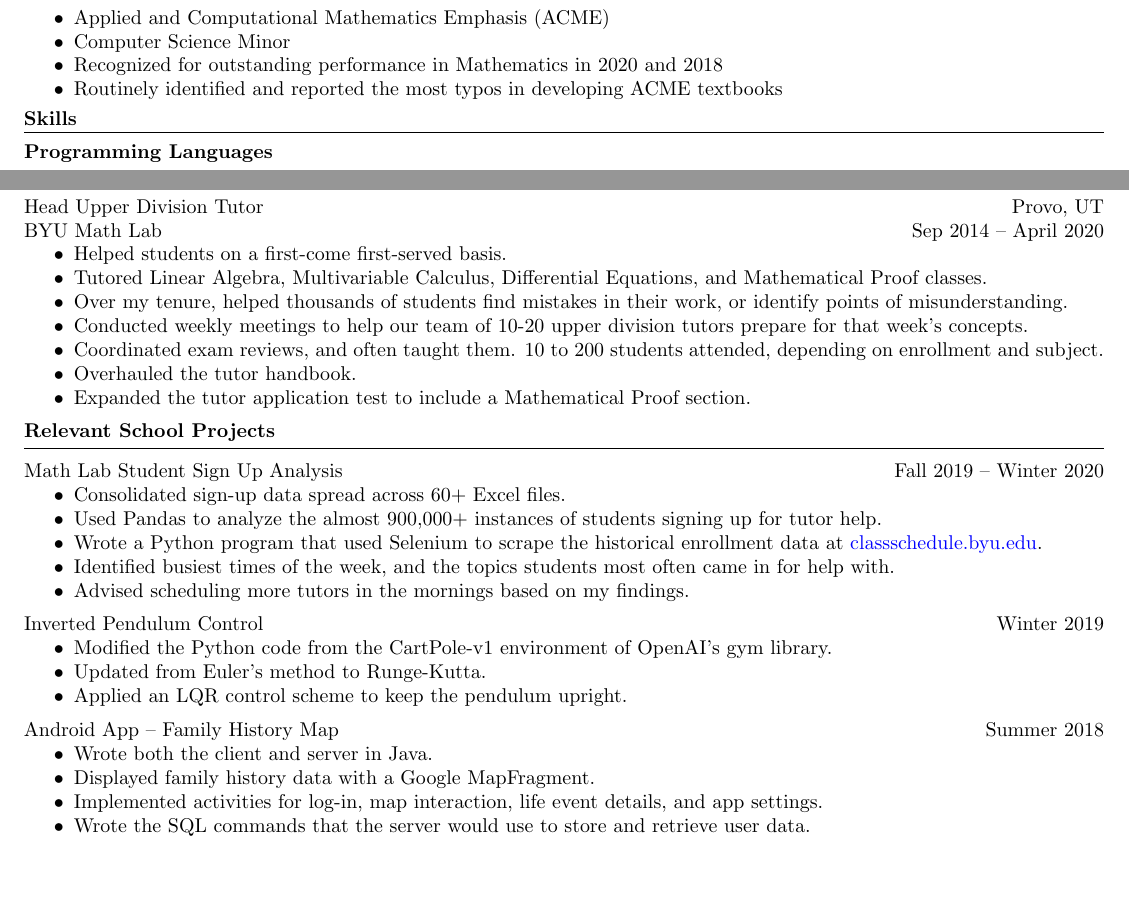
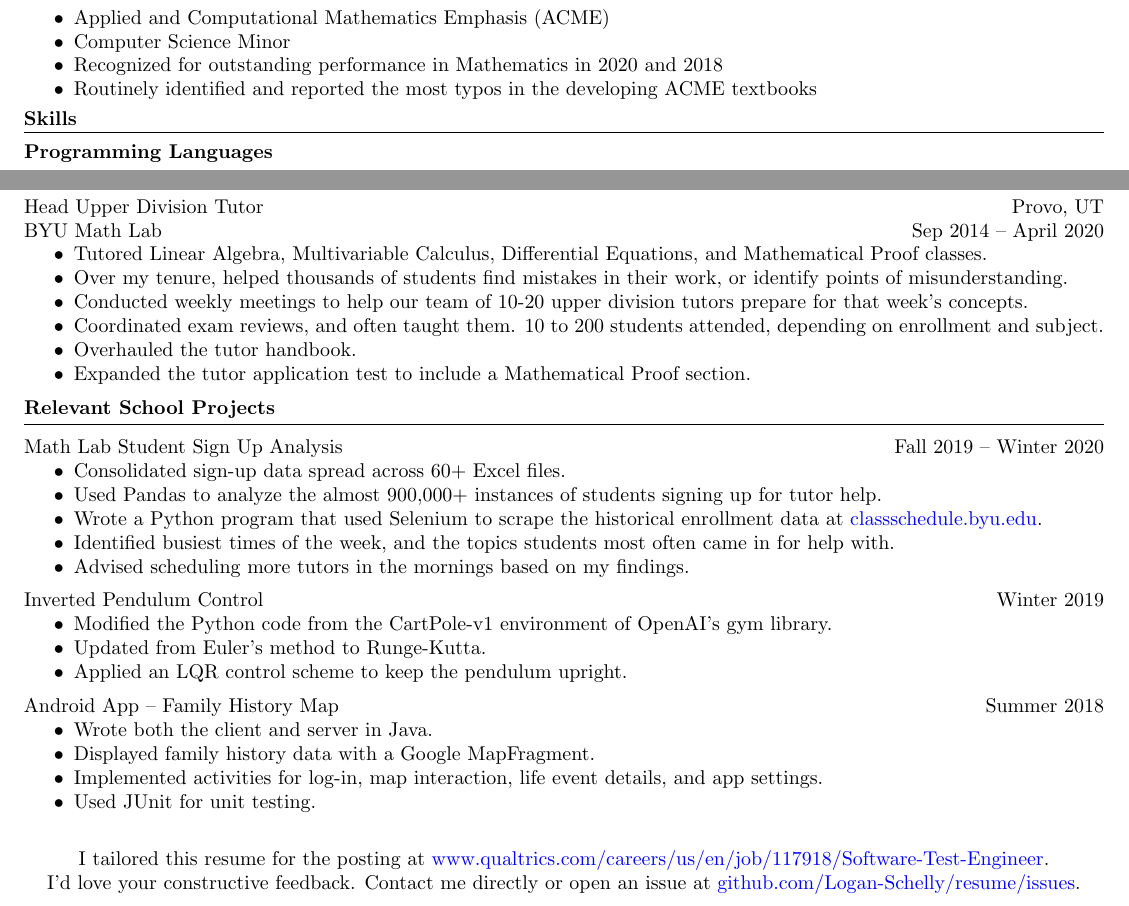
Before and after one commit to Logan-Schelly/resume, a LaTeX document (main.tex): two parts of the page, joined at a grey line, cut so that both start at the same text, the shorter picture padded with empty space. Compiled offline with pdfLaTeX.

Commit message:
Done with reference to github, and tried to emphasize testing a little more.

```diff
--- a/main.tex
+++ b/main.tex
@@ -100,7 +100,7 @@ For the time being I am looking for an entry-level job in software, data, or (if
   \item Applied and Computational Mathematics Emphasis (ACME)
   \item Computer Science Minor
   \item Recognized for outstanding performance in Mathematics in 2020 and 2018
-  \item Routinely identified and reported the most typos in developing ACME textbooks
+  \item Routinely identified and reported the most typos in the developing ACME textbooks
 \end{itemize}
 
 \begin{comment}{2ex}
@@ -276,7 +276,7 @@ For the time being I am looking for an entry-level job in software, data, or (if
 
 \jobInfo{Head Upper Division Tutor}{Provo, UT}{BYU Math Lab}{Sep 2014 -- April 2020}
 \begin{compactItemize}
-  \item Helped students on a first-come first-served basis.
+%  \item Helped students on a first-come first-served basis.
   \item Tutored Linear Algebra, Multivariable Calculus, Differential Equations, and Mathematical Proof classes.
   \item Over my tenure, helped thousands of students find mistakes in their work, or identify points of misunderstanding.
   \item Conducted weekly meetings to help our team of 10-20 upper division tutors prepare for that week's concepts.
@@ -343,7 +343,7 @@ For the time being I am looking for an entry-level job in software, data, or (if
   \item Wrote both the client and server in Java.
   \item Displayed family history data with a Google MapFragment.
   \item Implemented activities for log-in, map interaction, life event details, and app settings.
-  \item Wrote the SQL commands that the server would use to store and retrieve user data.
+  \item Used JUnit for unit testing.
 \end{compactItemize}
 
 \begin{comment}
@@ -367,4 +367,9 @@ For the time being I am looking for an entry-level job in software, data, or (if
   \subsection*{Simplex Method}
 \end{comment}
 
+\vspace*{\fill}
+\begin{center}
+I tailored this resume for the posting at \href{https://www.qualtrics.com/careers/us/en/job/117918/Software-Test-Engineer}{www.qualtrics.com/careers/us/en/job/117918/Software-Test-Engineer}.\\
+  I'd love your constructive feedback.  Contact me directly or open an issue at \href{https://github.com/Logan-Schelly/resume/issues}{github.com/Logan-Schelly/resume/issues}.
+\end{center}
 \end{document}
```
Also changed, not shown: main.pdf.
